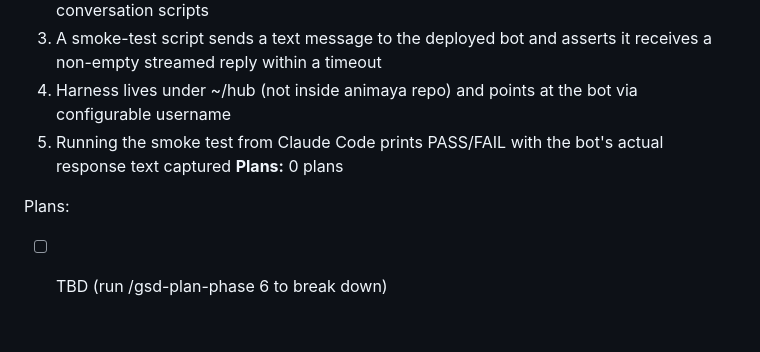
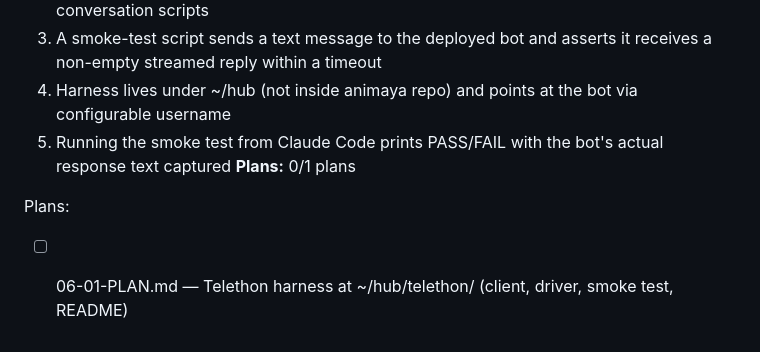
Before and after one commit to makscee/animaya, a Markdown page: .planning/ROADMAP.md, the part around the change. GitHub-like rendering.

Commit message:
docs(06): plan Phase 6 Telethon harness (6 tasks, 1 plan)
Plan-checker flagged + fixed: event-handler race (split lifecycle via
start_listening/Listener context manager), HTML parse-mode leakage
(raw_text + tag-strip belt-and-suspenders), silent offline hang
(distinct timeout messages), Task 6 automated-verify replaced with
session-file prereq check (was hanging on SMS input).

Co-Authored-By: Claude Opus 4.6 (1M context) <noreply@anthropic.com>

```diff
--- a/.planning/ROADMAP.md
+++ b/.planning/ROADMAP.md
@@ -119,7 +119,7 @@ Phases execute in numeric order: 1 → 2 → 3 → 4 → 5
   3. A smoke-test script sends a text message to the deployed bot and asserts it receives a non-empty streamed reply within a timeout
   4. Harness lives under ~/hub (not inside animaya repo) and points at the bot via configurable username
   5. Running the smoke test from Claude Code prints PASS/FAIL with the bot's actual response text captured
-**Plans:** 0 plans
+**Plans:** 0/1 plans
 
 Plans:
-- [ ] TBD (run /gsd-plan-phase 6 to break down)
+- [ ] 06-01-PLAN.md — Telethon harness at ~/hub/telethon/ (client, driver, smoke test, README)
```
Also changed, not shown: 1 other file.
